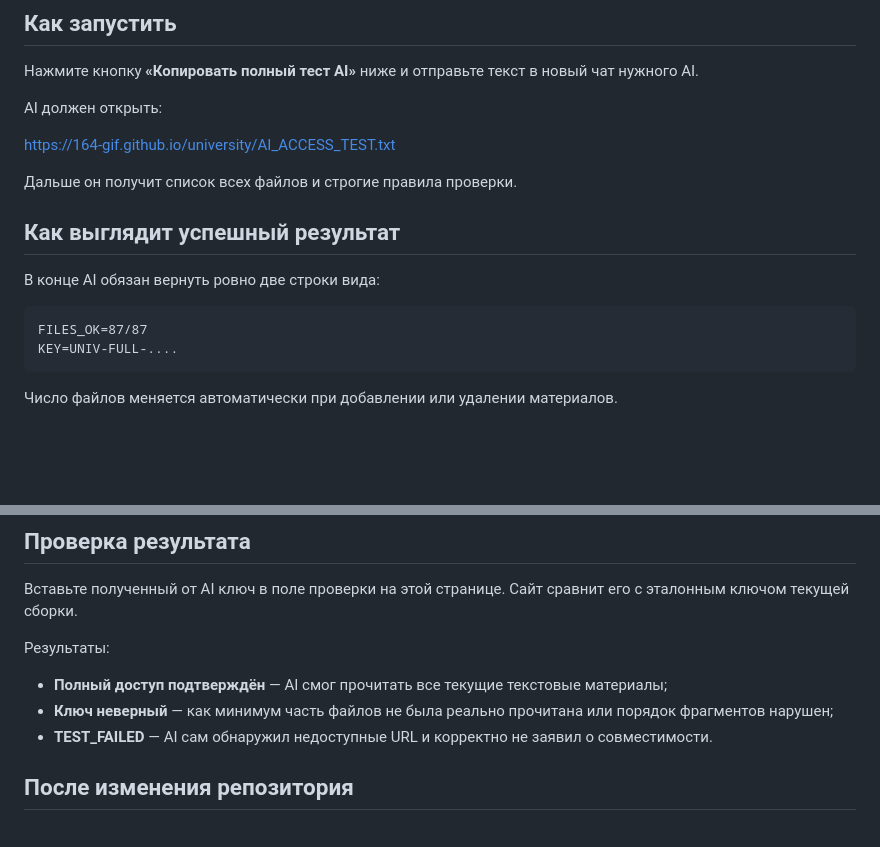
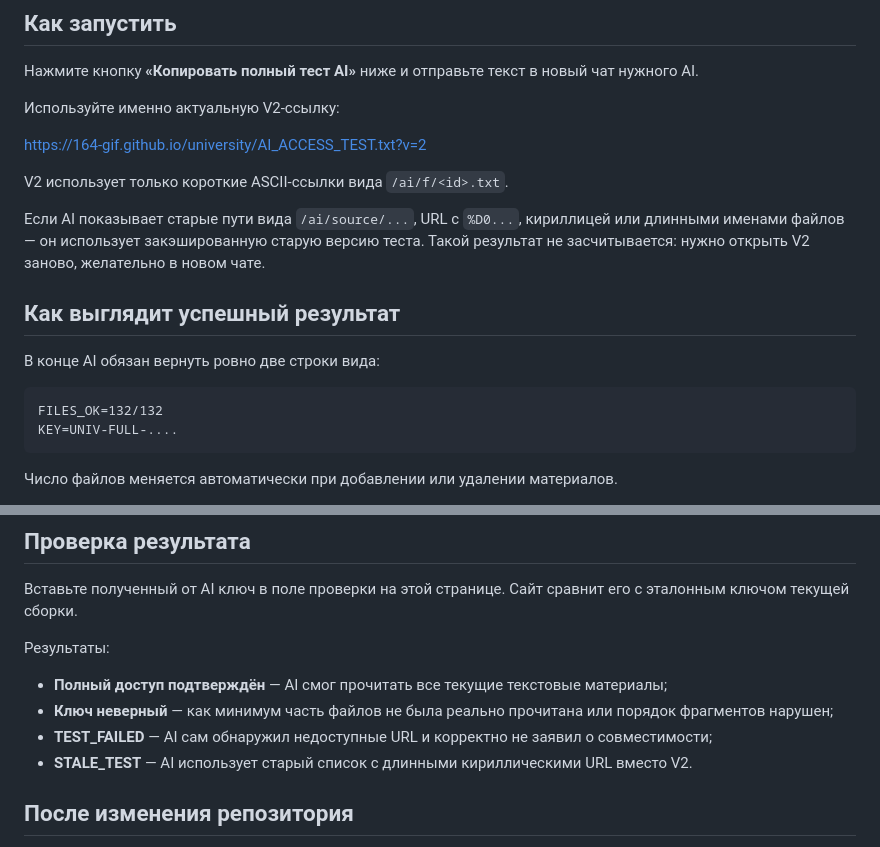
Before and after one commit to 164-gif/university, a Markdown page: AI_TEST.md, 2 parts joined by grey strips. Rendered like a GitHub page; blank space fills up the shorter version.

Commit message:
Version AI access test and document stale cache detection

````diff
--- a/AI_TEST.md
+++ b/AI_TEST.md
@@ -18,18 +18,20 @@
 
 Нажмите кнопку **«Копировать полный тест AI»** ниже и отправьте текст в новый чат нужного AI.
 
-AI должен открыть:
+Используйте именно актуальную V2-ссылку:
 
-https://164-gif.github.io/university/AI_ACCESS_TEST.txt
+https://164-gif.github.io/university/AI_ACCESS_TEST.txt?v=2
 
-Дальше он получит список всех файлов и строгие правила проверки.
+V2 использует только короткие ASCII-ссылки вида `/ai/f/<id>.txt`.
+
+Если AI показывает старые пути вида `/ai/source/...`, URL с `%D0...`, кириллицей или длинными именами файлов — он использует закэшированную старую версию теста. Такой результат не засчитывается: нужно открыть V2 заново, желательно в новом чате.
 
 ## Как выглядит успешный результат
 
 В конце AI обязан вернуть ровно две строки вида:
 
 ```text
-FILES_OK=87/87
+FILES_OK=132/132
 KEY=UNIV-FULL-....
 ```
 
@@ -45,7 +47,8 @@ KEY=UNIV-FULL-....
 
 - **Полный доступ подтверждён** — AI смог прочитать все текущие текстовые материалы;
 - **Ключ неверный** — как минимум часть файлов не была реально прочитана или порядок фрагментов нарушен;
-- **TEST_FAILED** — AI сам обнаружил недоступные URL и корректно не заявил о совместимости.
+- **TEST_FAILED** — AI сам обнаружил недоступные URL и корректно не заявил о совместимости;
+- **STALE_TEST** — AI использует старый список с длинными кириллическими URL вместо V2.
 
 ## После изменения репозитория
 
````
